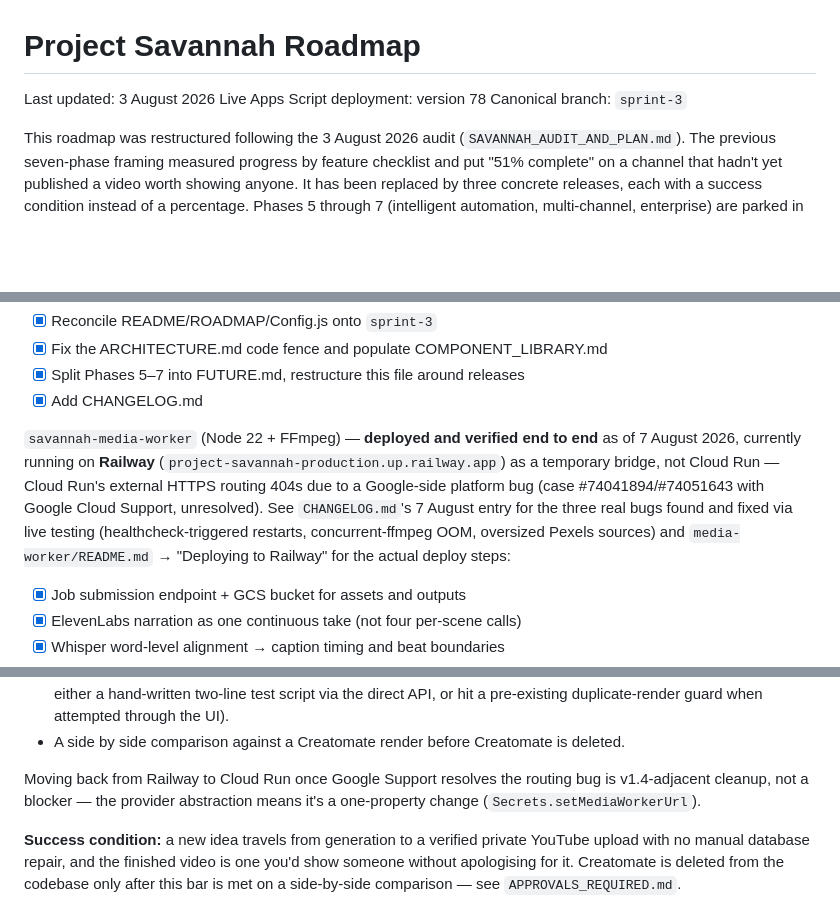
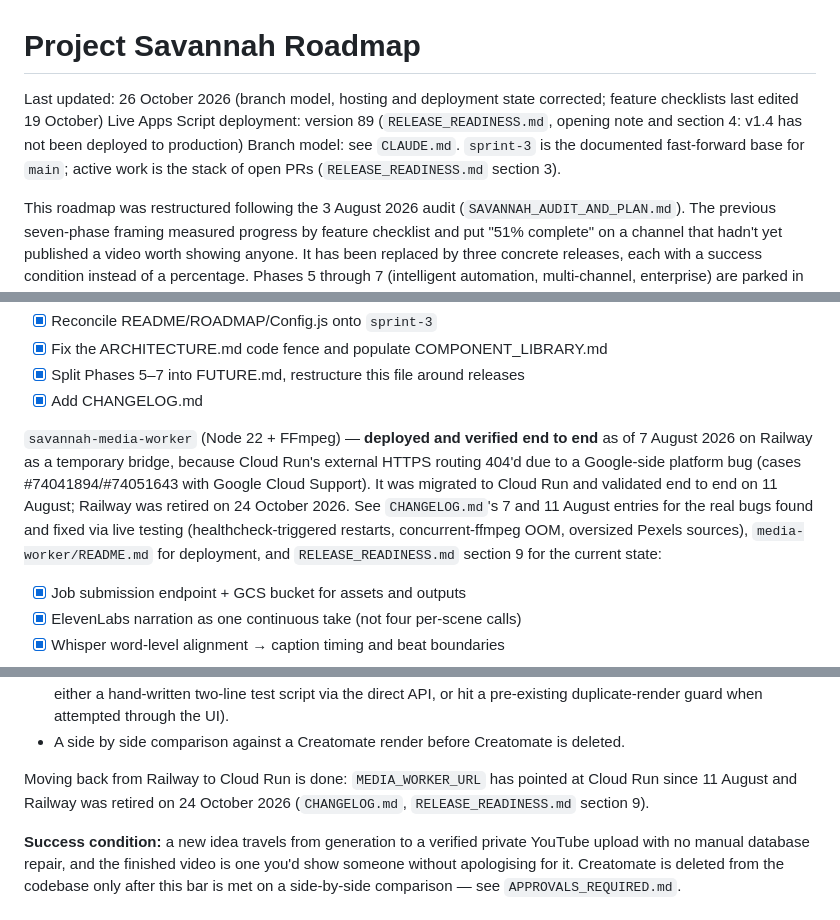
Before and after one commit to deanstewartdev-hub/Project-Savannah, a Markdown page: ROADMAP.md, 3 parts joined by grey strips. GitHub-like rendering; blank space fills up the shorter version.

```diff
--- a/ROADMAP.md
+++ b/ROADMAP.md
@@ -1,8 +1,8 @@
 # Project Savannah Roadmap
 
-Last updated: 3 August 2026
-Live Apps Script deployment: version 78
-Canonical branch: `sprint-3`
+Last updated: 26 October 2026 (branch model, hosting and deployment state corrected; feature checklists last edited 19 October)
+Live Apps Script deployment: version 89 (`RELEASE_READINESS.md`, opening note and section 4: v1.4 has not been deployed to production)
+Branch model: see `CLAUDE.md`. `sprint-3` is the documented fast-forward base for `main`; active work is the stack of open PRs (`RELEASE_READINESS.md` section 3).
 
 This roadmap was restructured following the 3 August 2026 audit
 (`SAVANNAH_AUDIT_AND_PLAN.md`). The previous seven-phase framing measured progress by
@@ -56,12 +56,13 @@ Repository hygiene (no external dependencies):
 - [x] Add CHANGELOG.md
 
 `savannah-media-worker` (Node 22 + FFmpeg) — **deployed and verified end to end** as of
-7 August 2026, currently running on **Railway** (`project-savannah-production.up.railway.app`)
-as a temporary bridge, not Cloud Run — Cloud Run's external HTTPS routing 404s due to a
-Google-side platform bug (case #74041894/#74051643 with Google Cloud Support, unresolved).
-See `CHANGELOG.md`'s 7 August entry for the three real bugs found and fixed via live
-testing (healthcheck-triggered restarts, concurrent-ffmpeg OOM, oversized Pexels sources)
-and `media-worker/README.md` → "Deploying to Railway" for the actual deploy steps:
+7 August 2026 on Railway as a temporary bridge, because Cloud Run's external HTTPS routing
+404'd due to a Google-side platform bug (cases #74041894/#74051643 with Google Cloud Support).
+It was migrated to Cloud Run and validated end to end on 11 August; Railway was retired on
+24 October 2026. See `CHANGELOG.md`'s 7 and 11 August entries for the real bugs found and fixed
+via live testing (healthcheck-triggered restarts, concurrent-ffmpeg OOM, oversized Pexels
+sources), `media-worker/README.md` for deployment, and `RELEASE_READINESS.md` section 9
+for the current state:
 
 - [x] Job submission endpoint + GCS bucket for assets and outputs
 - [x] ElevenLabs narration as one continuous take (not four per-scene calls)
@@ -110,10 +111,8 @@ Apps Script adaptation:
   direct API, or hit a pre-existing duplicate-render guard when attempted through the UI).
 - A side by side comparison against a Creatomate render before Creatomate is deleted.
 
-Moving back from Railway to Cloud Run once Google Support resolves the routing bug is
-v1.4-adjacent cleanup, not a blocker — the provider abstraction means it's a one-property
-change
-(`Secrets.setMediaWorkerUrl`).
+Moving back from Railway to Cloud Run is done: `MEDIA_WORKER_URL` has pointed at Cloud Run since 11 August and Railway
+was retired on 24 October 2026 (`CHANGELOG.md`, `RELEASE_READINESS.md` section 9).
 
 **Success condition:** a new idea travels from generation to a verified private YouTube
 upload with no manual database repair, and the finished video is one you'd show someone
```
Also changed, not shown: CLAUDE.md (+12 -18 lines).
